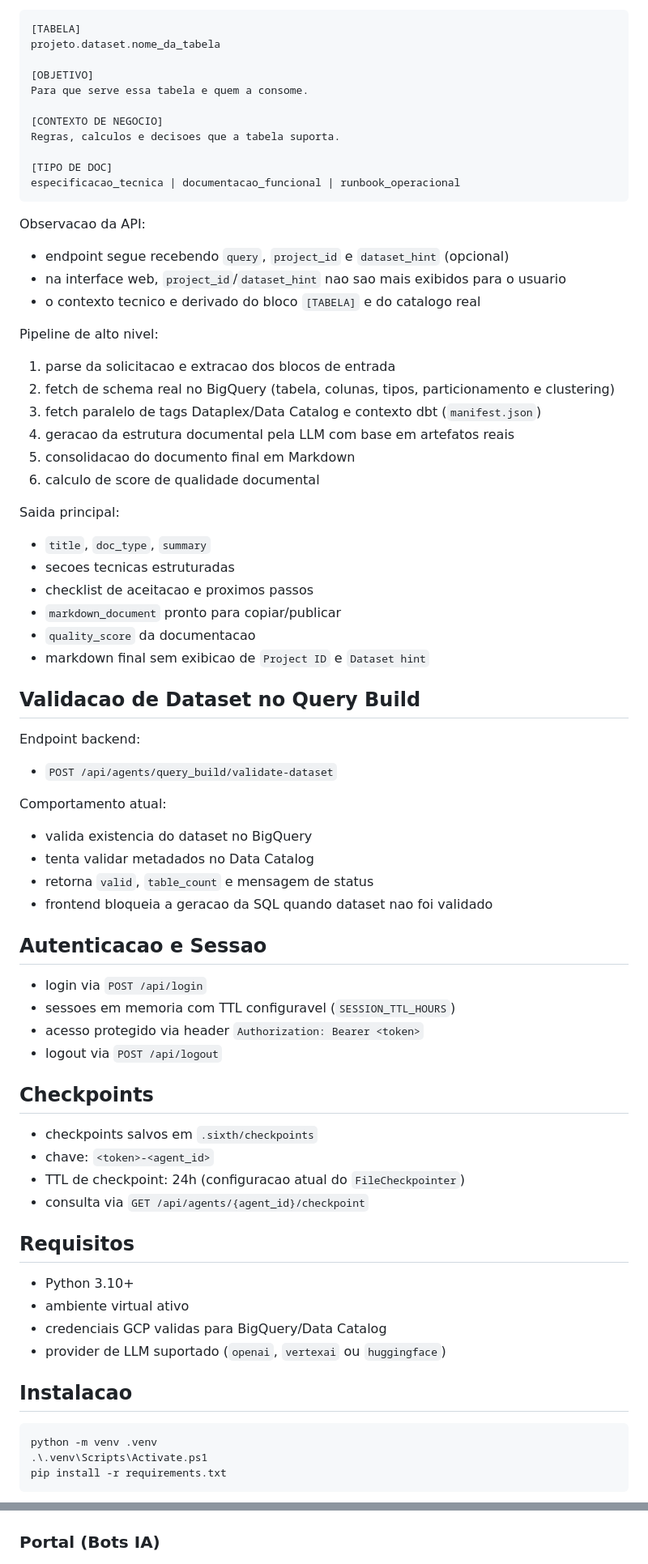
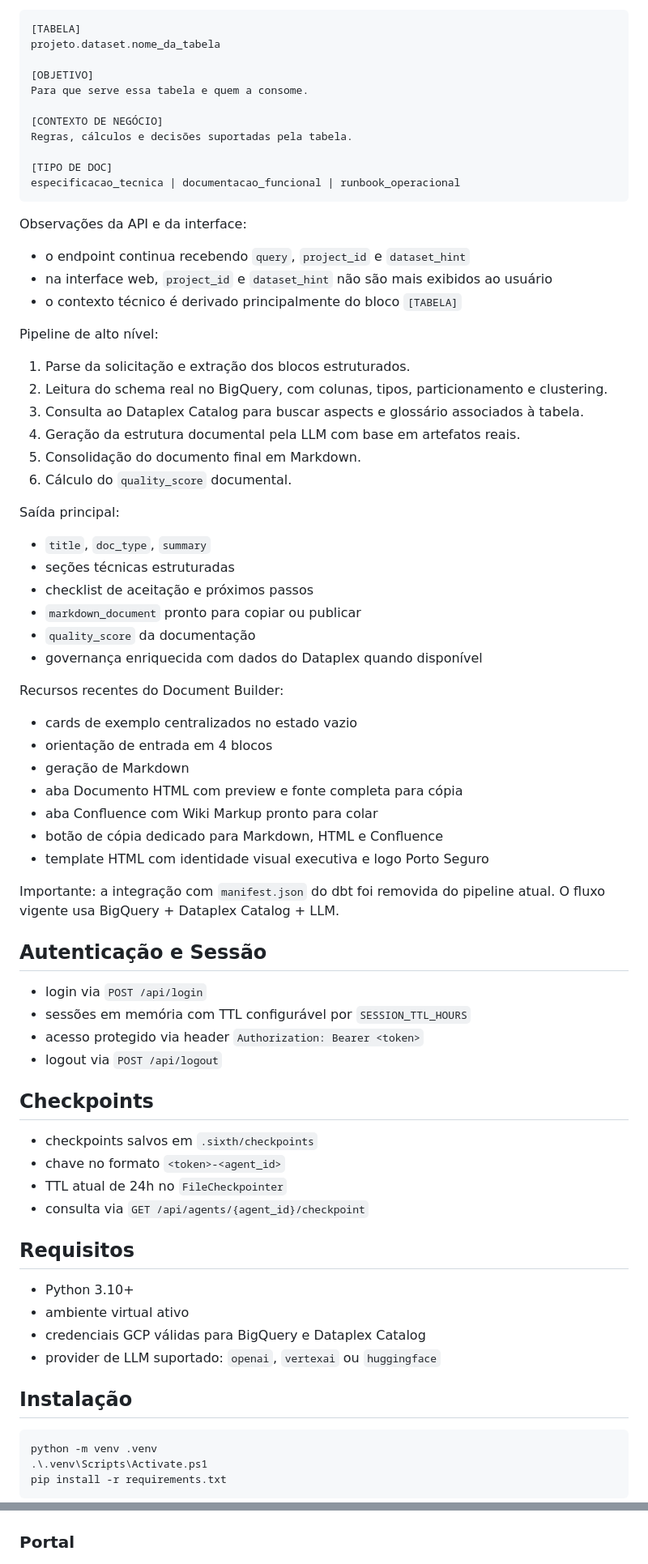
Before and after one commit to silviosalviati/finance-hub, a Markdown page: README.md, 2 parts joined by grey strips. Shown at 81% size. Drawn GitHub-style.

````diff
--- a/README.md
+++ b/README.md
@@ -147,72 +154,71 @@ projeto.dataset.nome_da_tabela
 [OBJETIVO]
 Para que serve essa tabela e quem a consome.
 
-[CONTEXTO DE NEGOCIO]
-Regras, calculos e decisoes que a tabela suporta.
+[CONTEXTO DE NEGÓCIO]
+Regras, cálculos e decisões suportadas pela tabela.
 
 [TIPO DE DOC]
 especificacao_tecnica | documentacao_funcional | runbook_operacional
 ```
 
-Observacao da API:
+Observações da API e da interface:
 
-- endpoint segue recebendo `query`, `project_id` e `dataset_hint` (opcional)
-- na interface web, `project_id`/`dataset_hint` nao sao mais exibidos para o usuario
-- o contexto tecnico e derivado do bloco `[TABELA]` e do catalogo real
+- o endpoint continua recebendo `query`, `project_id` e `dataset_hint`
+- na interface web, `project_id` e `dataset_hint` não são mais exibidos ao usuário
+- o contexto técnico é derivado principalmente do bloco `[TABELA]`
 
-Pipeline de alto nivel:
+Pipeline de alto nível:
 
-1. parse da solicitacao e extracao dos blocos de entrada
-2. fetch de schema real no BigQuery (tabela, colunas, tipos, particionamento e clustering)
-3. fetch paralelo de tags Dataplex/Data Catalog e contexto dbt (`manifest.json`)
-4. geracao da estrutura documental pela LLM com base em artefatos reais
-5. consolidacao do documento final em Markdown
-6. calculo de score de qualidade documental
+1. Parse da solicitação e extração dos blocos estruturados.
+2. Leitura do schema real no BigQuery, com colunas, tipos, particionamento e clustering.
+3. Consulta ao Dataplex Catalog para buscar aspects e glossário associados à tabela.
+4. Geração da estrutura documental pela LLM com base em artefatos reais.
+5. Consolidação do documento final em Markdown.
+6. Cálculo do `quality_score` documental.
 
-Saida principal:
+Saída principal:
 
 - `title`, `doc_type`, `summary`
-- secoes tecnicas estruturadas
-- checklist de aceitacao e proximos passos
-- `markdown_document` pronto para copiar/publicar
-- `quality_score` da documentacao
-- markdown final sem exibicao de `Project ID` e `Dataset hint`
+- seções técnicas estruturadas
+- checklist de aceitação e próximos passos
+- `markdown_document` pronto para copiar ou publicar
+- `quality_score` da documentação
+- governança enriquecida com dados do Dataplex quando disponível
 
-## Validacao de Dataset no Query Build
+Recursos recentes do Document Builder:
 
-Endpoint backend:
+- cards de exemplo centralizados no estado vazio
+- orientação de entrada em 4 blocos
+- geração de Markdown
+- aba Documento HTML com preview e fonte completa para cópia
+- aba Confluence com Wiki Markup pronto para colar
+- botão de cópia dedicado para Markdown, HTML e Confluence
+- template HTML com identidade visual executiva e logo Porto Seguro
 
-- `POST /api/agents/query_build/validate-dataset`
+Importante: a integração com `manifest.json` do dbt foi removida do pipeline atual. O fluxo vigente usa BigQuery + Dataplex Catalog + LLM.
 
-Comportamento atual:
-
-- valida existencia do dataset no BigQuery
-- tenta validar metadados no Data Catalog
-- retorna `valid`, `table_count` e mensagem de status
-- frontend bloqueia a geracao da SQL quando dataset nao foi validado
-
-## Autenticacao e Sessao
+## Autenticação e Sessão
 
 - login via `POST /api/login`
-- sessoes em memoria com TTL configuravel (`SESSION_TTL_HOURS`)
+- sessões em memória com TTL configurável por `SESSION_TTL_HOURS`
 - acesso protegido via header `Authorization: Bearer <token>`
 - logout via `POST /api/logout`
 
 ## Checkpoints
 
 - checkpoints salvos em `.sixth/checkpoints`
-- chave: `<token>-<agent_id>`
-- TTL de checkpoint: 24h (configuracao atual do `FileCheckpointer`)
+- chave no formato `<token>-<agent_id>`
+- TTL atual de 24h no `FileCheckpointer`
 - consulta via `GET /api/agents/{agent_id}/checkpoint`
 
 ## Requisitos
 
 - Python 3.10+
 - ambiente virtual ativo
-- credenciais GCP validas para BigQuery/Data Catalog
-- provider de LLM suportado (`openai`, `vertexai` ou `huggingface`)
+- credenciais GCP válidas para BigQuery e Dataplex Catalog
+- provider de LLM suportado: `openai`, `vertexai` ou `huggingface`
 
-## Instalacao
+## Instalação
 
 ```powershell
 python -m venv .venv
@@ -362,7 +380,7 @@ Fase 4 - Automated Publishing:
 
 ![Tela de login](static/img/screens/login.png)
 
-### Portal (Bots IA)
+### Portal
 
 ![Tela inicial do portal](static/img/screens/home.png)
 
````
Also changed, not shown: other parts of README.md (+124 -142 lines).
